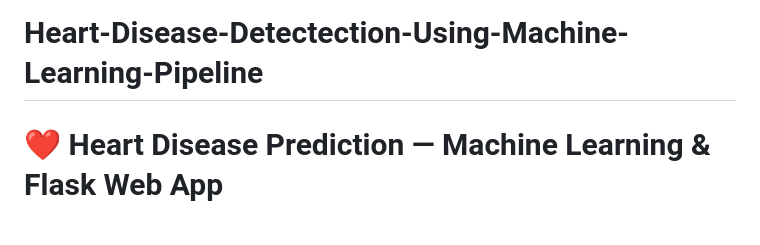
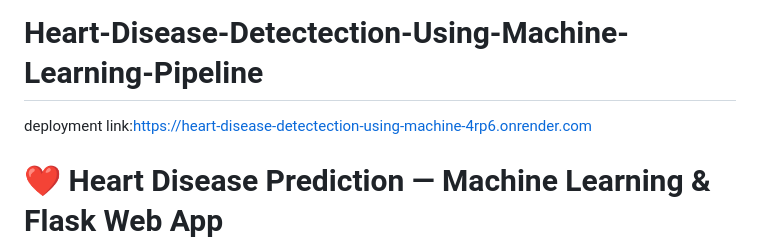
Before and after one commit to Sagardatti123/Heart-Disease-Detectection-Using-Machine-Learning-Pipeline, a Markdown page: README.md, the part around the change. GitHub-like rendering.

Commit message:
Add deployment link to README
Added deployment link for the heart disease detection project.

```diff
--- a/README.md
+++ b/README.md
@@ -1,4 +1,5 @@
 # Heart-Disease-Detectection-Using-Machine-Learning-Pipeline
+deployment link:https://heart-disease-detectection-using-machine-4rp6.onrender.com
 
 # ❤️ Heart Disease Prediction — Machine Learning & Flask Web App
 
```
